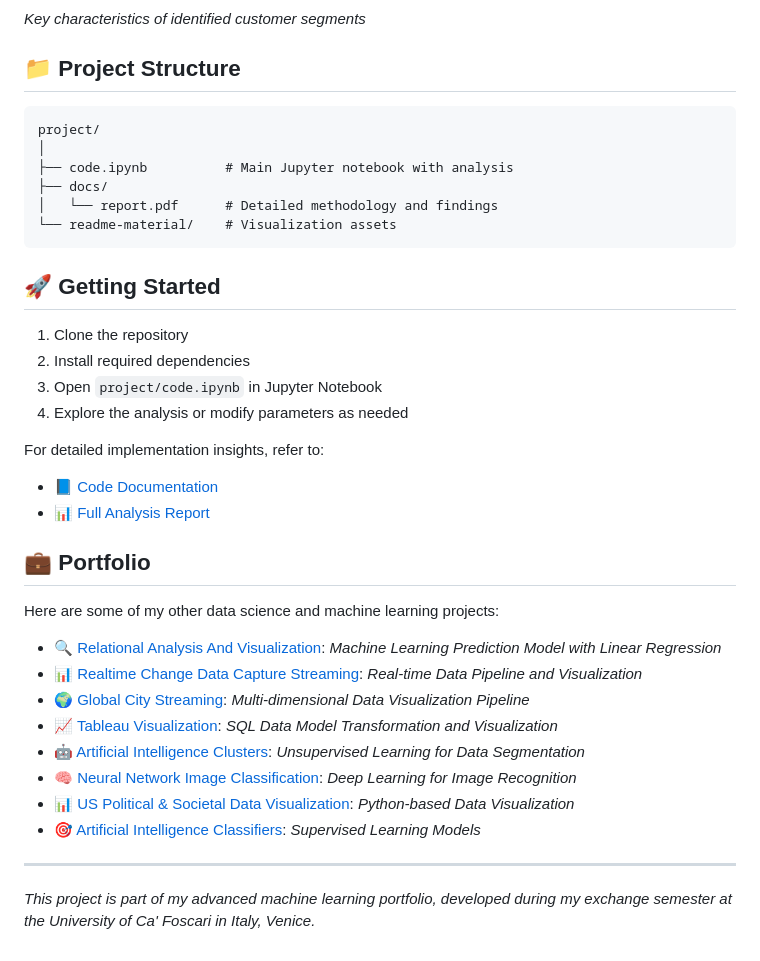
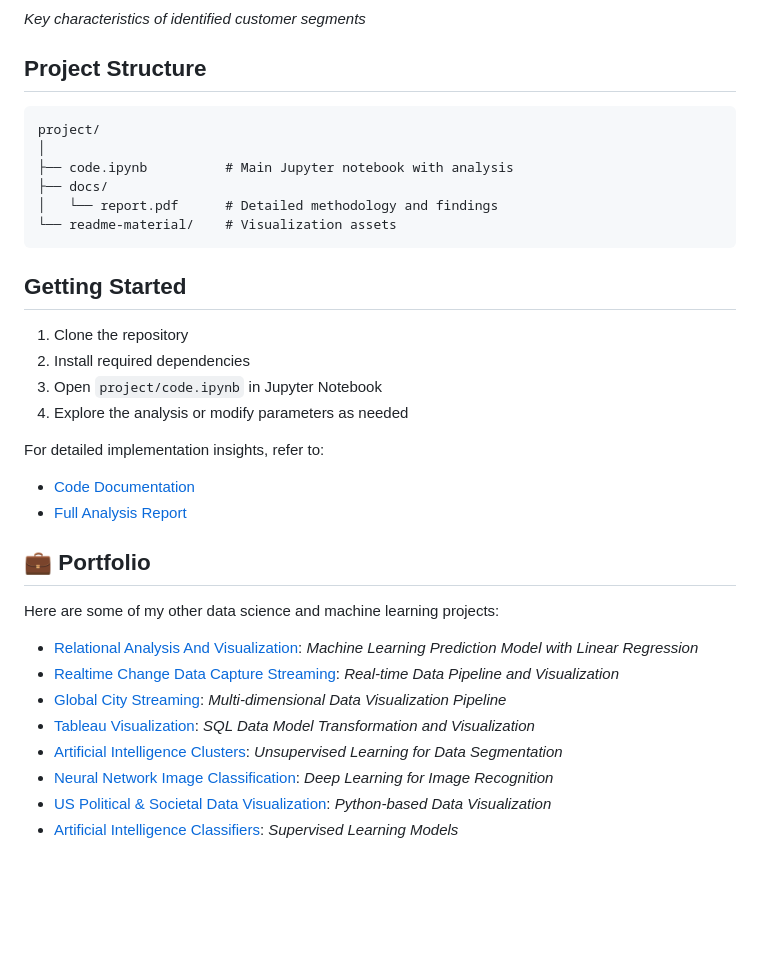
Before and after one commit to mrjex/Machine-Learning-Clustering-System, a Markdown page: README.md, the part around the change printed below. Drawn GitHub-style; blank space fills up the shorter version.

Commit message:
Update readme documentation

````diff
--- a/README.md
+++ b/README.md
@@ -116,7 +116,7 @@ Our analysis yielded actionable insights into customer segments:
 
 *Key characteristics of identified customer segments*
 
-## 📁 Project Structure
+## Project Structure
 
 ```
 project/
@@ -127,7 +127,7 @@ project/
 └── readme-material/    # Visualization assets
 ```
 
-## 🚀 Getting Started
+## Getting Started
 
 1. Clone the repository
 2. Install required dependencies
@@ -135,22 +135,18 @@ project/
 4. Explore the analysis or modify parameters as needed
 
 For detailed implementation insights, refer to:
-- 📘 [Code Documentation](code_part_1.ipynb)
-- 📊 [Full Analysis Report](/docs/report.pdf)
+- [Code Documentation](code_part_1.ipynb)
+- [Full Analysis Report](/docs/report.pdf)
 
 ## 💼 Portfolio
 
 Here are some of my other data science and machine learning projects:
 
-- [🔍 Relational Analysis And Visualization](https://github.com/mrjex/Relational-Analysis-and-Visualization): *Machine Learning Prediction Model with Linear Regression*
-- [📊 Realtime Change Data Capture Streaming](https://github.com/mrjex/Realtime-Data-Capture-Streaming): *Real-time Data Pipeline and Visualization*
-- [🌍 Global City Streaming](https://github.com/mrjex/Global-City-Streaming): *Multi-dimensional Data Visualization Pipeline*
-- [📈 Tableau Visualization](https://github.com/mrjex/Tableau-Visualization): *SQL Data Model Transformation and Visualization*
-- [🤖 Artificial Intelligence Clusters](https://github.com/mrjex/Artificial-Intelligence-Clusters): *Unsupervised Learning for Data Segmentation*
-- [🧠 Neural Network Image Classification](https://github.com/mrjex/Neural-Network-Image-Classification): *Deep Learning for Image Recognition*
-- [📊 US Political & Societal Data Visualization](https://github.com/mrjex/US-Political-and-Societal-Data-Visualization): *Python-based Data Visualization*
-- [🎯 Artificial Intelligence Classifiers](https://github.com/mrjex/Artificial-Intelligence-Classifiers): *Supervised Learning Models*
-
----
-
-*This project is part of my advanced machine learning portfolio, developed during my exchange semester at the University of Ca' Foscari in Italy, Venice.*
+- [Relational Analysis And Visualization](https://github.com/mrjex/Relational-Analysis-and-Visualization): *Machine Learning Prediction Model with Linear Regression*
+- [Realtime Change Data Capture Streaming](https://github.com/mrjex/Realtime-Data-Capture-Streaming): *Real-time Data Pipeline and Visualization*
+- [Global City Streaming](https://github.com/mrjex/Global-City-Streaming): *Multi-dimensional Data Visualization Pipeline*
+- [Tableau Visualization](https://github.com/mrjex/Tableau-Visualization): *SQL Data Model Transformation and Visualization*
+- [Artificial Intelligence Clusters](https://github.com/mrjex/Artificial-Intelligence-Clusters): *Unsupervised Learning for Data Segmentation*
+- [Neural Network Image Classification](https://github.com/mrjex/Neural-Network-Image-Classification): *Deep Learning for Image Recognition*
+- [US Political & Societal Data Visualization](https://github.com/mrjex/US-Political-and-Societal-Data-Visualization): *Python-based Data Visualization*
+- [Artificial Intelligence Classifiers](https://github.com/mrjex/Artificial-Intelligence-Classifiers): *Supervised Learning Models*
````
Also changed, not shown: other parts of README.md (+14 -14 lines).
